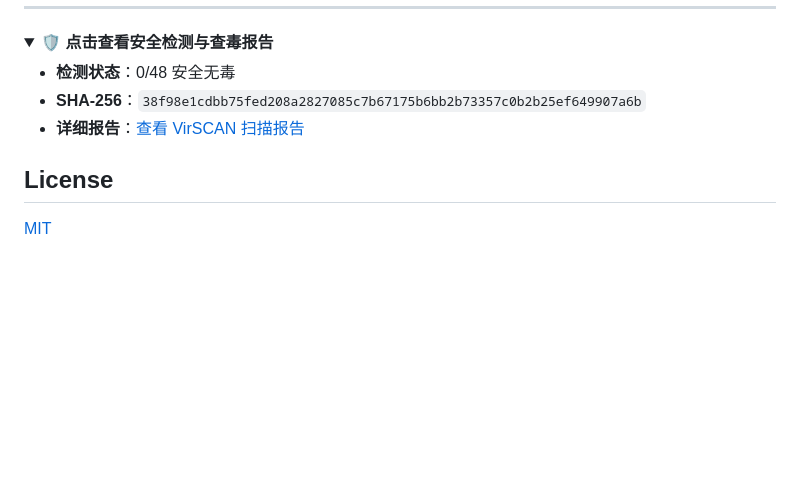
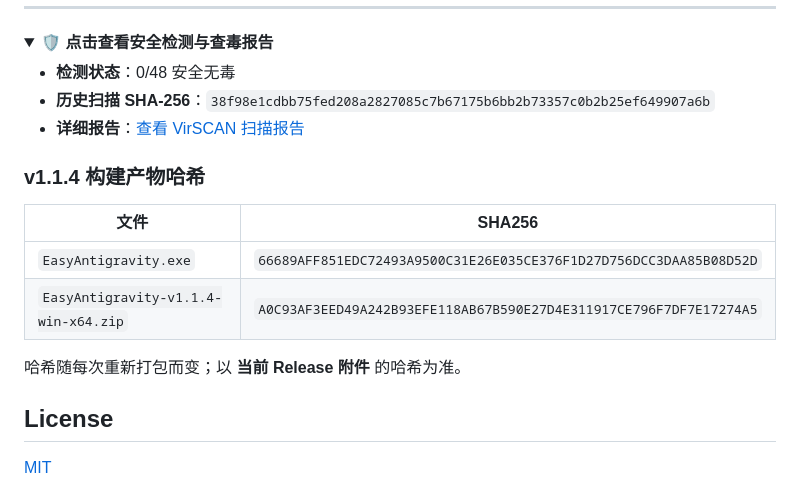
Before and after one commit to 2908746449/EasyAntigravity, a Markdown page: README.md, the part around the change. GitHub-like rendering; folded sections open; blank space fills up the shorter version.

Commit message:
docs: record v1.1.4 release hashes

```diff
--- a/README.md
+++ b/README.md
@@ -93,8 +93,17 @@ npx pkg@5.8.1 . --targets node18-win-x64 --output EasyAntigravity.exe --compress
 <summary>🛡️ <b>点击查看安全检测与查毒报告</b></summary>
 
 - **检测状态**：0/48 安全无毒
-- **SHA-256**：`38f98e1cdbb75fed208a2827085c7b67175b6bb2b73357c0b2b25ef649907a6b`
+- **历史扫描 SHA-256**：`38f98e1cdbb75fed208a2827085c7b67175b6bb2b73357c0b2b25ef649907a6b`
 - **详细报告**：[查看 VirSCAN 扫描报告](https://www.virscan.org/report/38f98e1cdbb75fed208a2827085c7b67175b6bb2b73357c0b2b25ef649907a6b)
+
+### v1.1.4 构建产物哈希
+
+| 文件 | SHA256 |
+|------|--------|
+| `EasyAntigravity.exe` | `66689AFF851EDC72493A9500C31E26E035CE376F1D27D756DCC3DAA85B08D52D` |
+| `EasyAntigravity-v1.1.4-win-x64.zip` | `A0C93AF3EED49A242B93EFE118AB67B590E27D4E311917CE796F7DF7E17274A5` |
+
+哈希随每次重新打包而变；以 **当前 Release 附件** 的哈希为准。
 
 </details>
 
```
